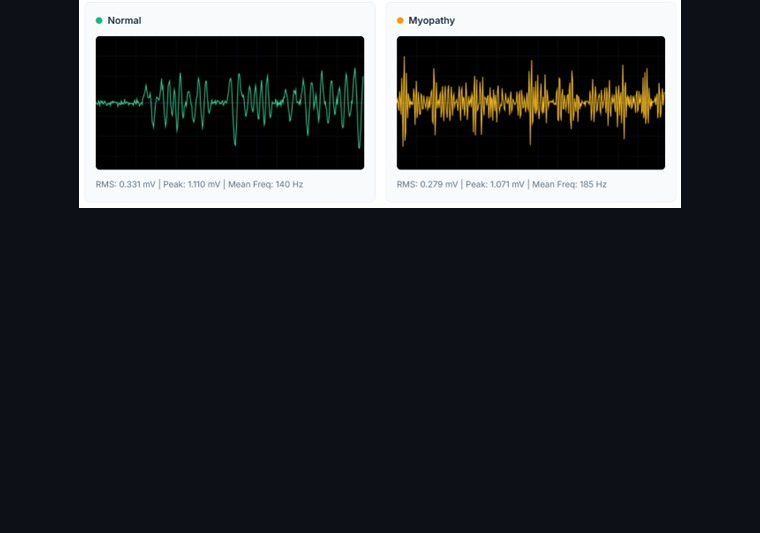
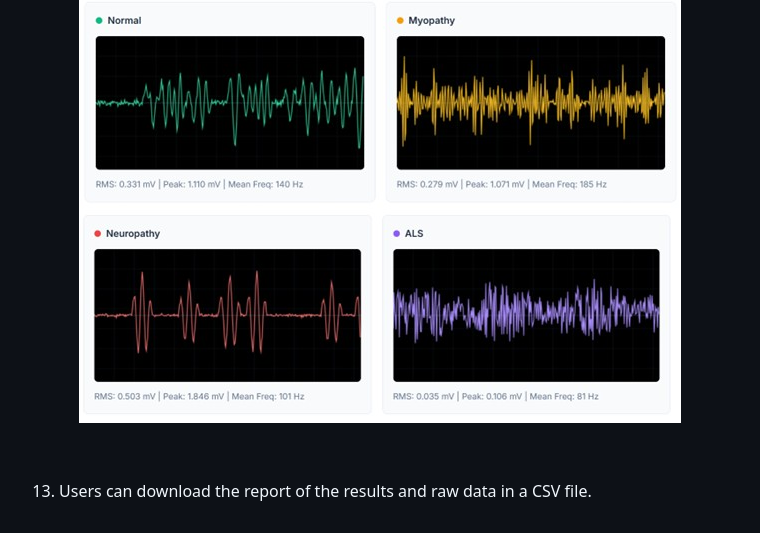
Before and after one commit to virtual-labs/exp-emg-recording-amrt, a Markdown page: experiment/procedure.md, the part around the change. GitHub-like rendering; blank space fills up the shorter version.

```diff
--- a/experiment/procedure.md
+++ b/experiment/procedure.md
@@ -114,8 +114,10 @@
 
 <p align="center">
   <img src="images/EMG11.jpg" title="Step1" />
+  <img src="images/EMG12.jpg" title="Step1" />
 </p>
 
 &nbsp;
 
 &nbsp;
+13. Users can download the report of the results and raw data in a CSV file.
```
